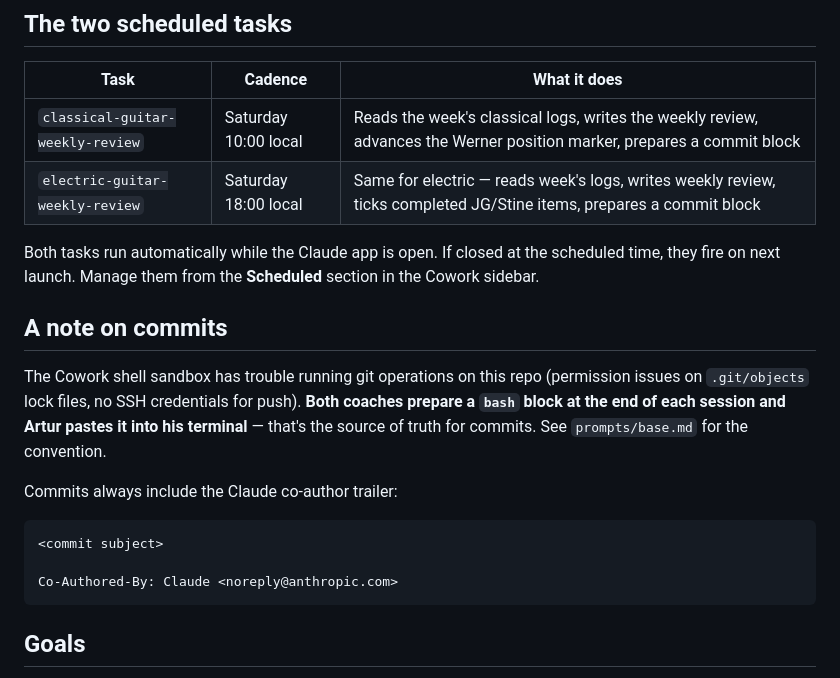
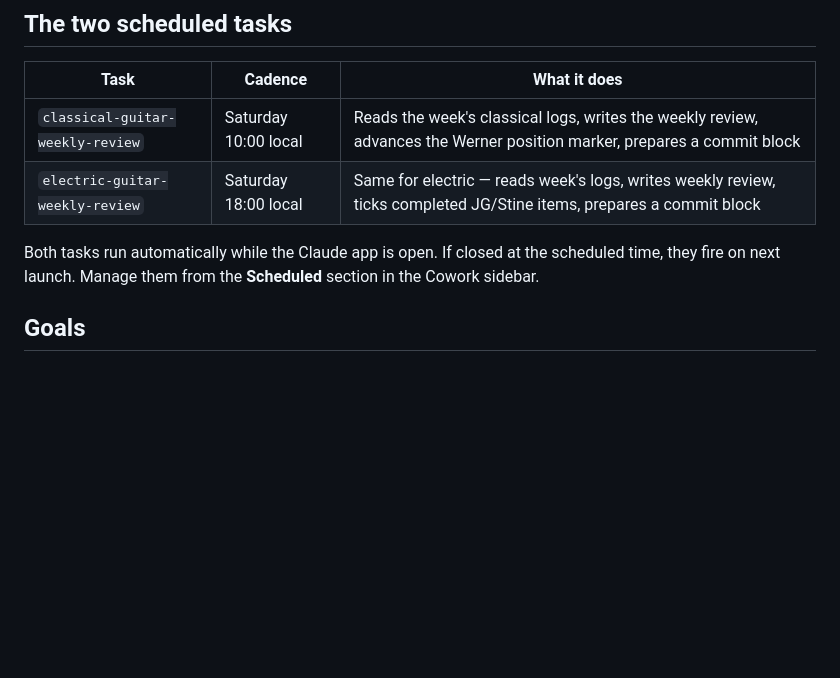
Before and after one commit to akhalikov/guitar-coach, a Markdown page: README.md, the part around the change. Drawn GitHub-style; blank space fills up the shorter version.

````diff
--- a/README.md
+++ b/README.md
@@ -80,19 +80,8 @@ guitar-coach/
 | `classical-guitar-weekly-review` | Saturday 10:00 local | Reads the week's classical logs, writes the weekly review, advances the Werner position marker, prepares a commit block |
 | `electric-guitar-weekly-review` | Saturday 18:00 local | Same for electric — reads week's logs, writes weekly review, ticks completed JG/Stine items, prepares a commit block |
 
-Both tasks run automatically while the Claude app is open. If closed at the scheduled time, they fire on next launch. Manage them from the **Scheduled** section in the Cowork sidebar.
-
-## A note on commits
-
-The Cowork shell sandbox has trouble running git operations on this repo (permission issues on `.git/objects` lock files, no SSH credentials for push). **Both coaches prepare a `bash` block at the end of each session and Artur pastes it into his terminal** — that's the source of truth for commits. See `prompts/base.md` for the convention.
-
-Commits always include the Claude co-author trailer:
-
-```
-<commit subject>
-
-Co-Authored-By: Claude <noreply@anthropic.com>
-```
+Both tasks run automatically while the Claude app is open. If closed at the scheduled time, they fire on next launch.
+Manage them from the **Scheduled** section in the Cowork sidebar.
 
 ## Goals
 
````
